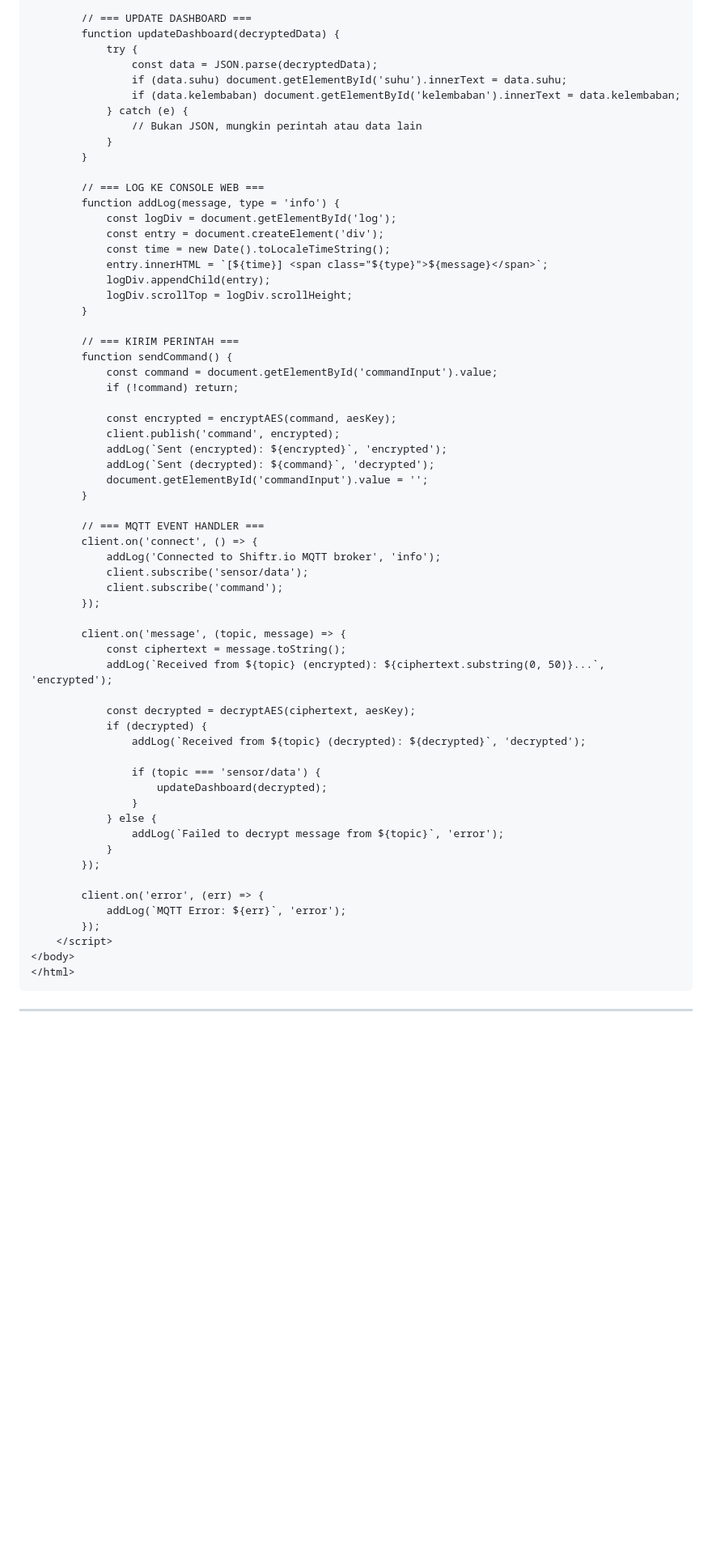
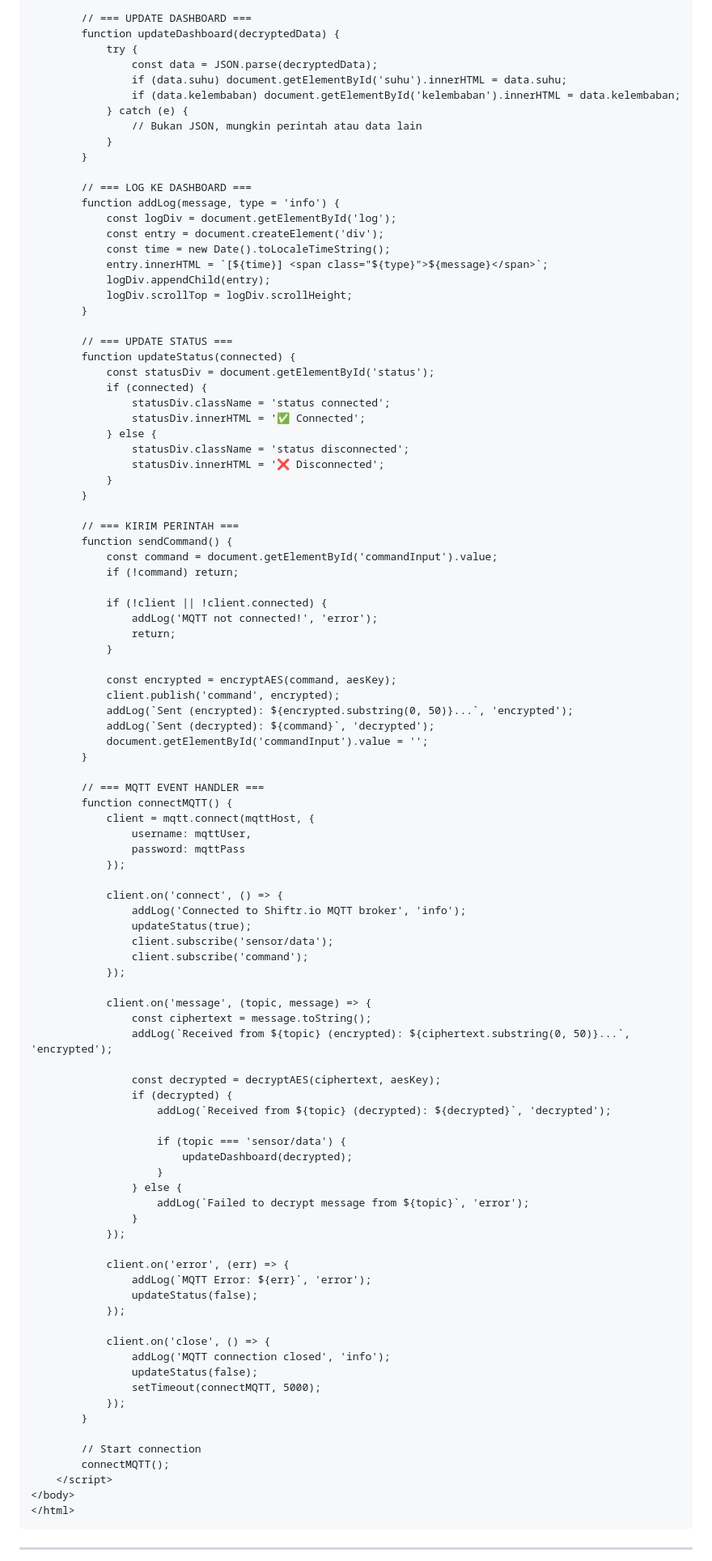
Before and after one commit to Muhammad-Ikhwan-Fathulloh/Microcontroller-Course-Bank, a Markdown page: Pertemuan13.md, the part around one of its changes. Shown at 81% size. Drawn GitHub-style; blank space fills up the shorter version.

```diff
--- a/Pertemuan13.md
+++ b/Pertemuan13.md
@@ -596,14 +654,14 @@ function encryptAES(plaintext, key) {
         function updateDashboard(decryptedData) {
             try {
                 const data = JSON.parse(decryptedData);
-                if (data.suhu) document.getElementById('suhu').innerText = data.suhu;
-                if (data.kelembaban) document.getElementById('kelembaban').innerText = data.kelembaban;
+                if (data.suhu) document.getElementById('suhu').innerHTML = data.suhu;
+                if (data.kelembaban) document.getElementById('kelembaban').innerHTML = data.kelembaban;
             } catch (e) {
                 // Bukan JSON, mungkin perintah atau data lain
             }
         }
 
-        // === LOG KE CONSOLE WEB ===
+        // === LOG KE DASHBOARD ===
         function addLog(message, type = 'info') {
             const logDiv = document.getElementById('log');
             const entry = document.createElement('div');
@@ -613,44 +671,79 @@ function encryptAES(plaintext, key) {
             logDiv.scrollTop = logDiv.scrollHeight;
         }
 
+        // === UPDATE STATUS ===
+        function updateStatus(connected) {
+            const statusDiv = document.getElementById('status');
+            if (connected) {
+                statusDiv.className = 'status connected';
+                statusDiv.innerHTML = '✅ Connected';
+            } else {
+                statusDiv.className = 'status disconnected';
+                statusDiv.innerHTML = '❌ Disconnected';
+            }
+        }
+
         // === KIRIM PERINTAH ===
         function sendCommand() {
             const command = document.getElementById('commandInput').value;
             if (!command) return;
 
+            if (!client || !client.connected) {
+                addLog('MQTT not connected!', 'error');
+                return;
+            }
+
             const encrypted = encryptAES(command, aesKey);
             client.publish('command', encrypted);
-            addLog(`Sent (encrypted): ${encrypted}`, 'encrypted');
+            addLog(`Sent (encrypted): ${encrypted.substring(0, 50)}...`, 'encrypted');
             addLog(`Sent (decrypted): ${command}`, 'decrypted');
             document.getElementById('commandInput').value = '';
         }
 
         // === MQTT EVENT HANDLER ===
-        client.on('connect', () => {
-            addLog('Connected to Shiftr.io MQTT broker', 'info');
-            client.subscribe('sensor/data');
-            client.subscribe('command');
-        });
+        function connectMQTT() {
+            client = mqtt.connect(mqttHost, {
+                username: mqttUser,
+                password: mqttPass
+            });
 
-        client.on('message', (topic, message) => {
-            const ciphertext = message.toString();
-            addLog(`Received from ${topic} (encrypted): ${ciphertext.substring(0, 50)}...`, 'encrypted');
+            client.on('connect', () => {
+                addLog('Connected to Shiftr.io MQTT broker', 'info');
+                updateStatus(true);
+                client.subscribe('sensor/data');
+                client.subscribe('command');
+            });
 
-            const decrypted = decryptAES(ciphertext, aesKey);
-            if (decrypted) {
-                addLog(`Received from ${topic} (decrypted): ${decrypted}`, 'decrypted');
+            client.on('message', (topic, message) => {
+                const ciphertext = message.toString();
+                addLog(`Received from ${topic} (encrypted): ${ciphertext.substring(0, 50)}...`, 'encrypted');
 
-                if (topic === 'sensor/data') {
-                    updateDashboard(decrypted);
+                const decrypted = decryptAES(ciphertext, aesKey);
+                if (decrypted) {
+                    addLog(`Received from ${topic} (decrypted): ${decrypted}`, 'decrypted');
+
+                    if (topic === 'sensor/data') {
+                        updateDashboard(decrypted);
+                    }
+                } else {
+                    addLog(`Failed to decrypt message from ${topic}`, 'error');
                 }
-            } else {
-                addLog(`Failed to decrypt message from ${topic}`, 'error');
-            }
-        });
+            });
 
-        client.on('error', (err) => {
-            addLog(`MQTT Error: ${err}`, 'error');
-        });
+            client.on('error', (err) => {
+                addLog(`MQTT Error: ${err}`, 'error');
+                updateStatus(false);
+            });
+
+            client.on('close', () => {
+                addLog('MQTT connection closed', 'info');
+                updateStatus(false);
+                setTimeout(connectMQTT, 5000);
+            });
+        }
+
+        // Start connection
+        connectMQTT();
     </script>
 </body>
 </html>
```
Also changed, not shown: other parts of Pertemuan13.md (+162 -82 lines).
